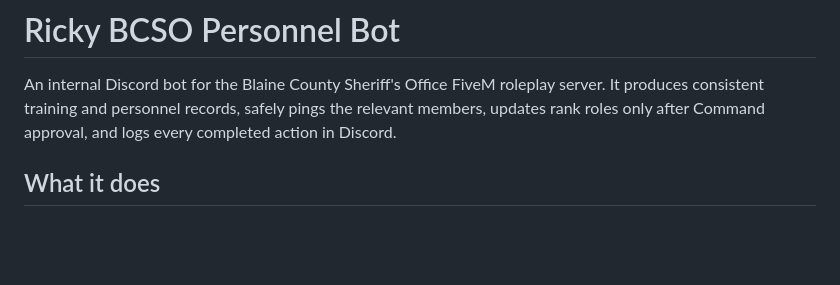
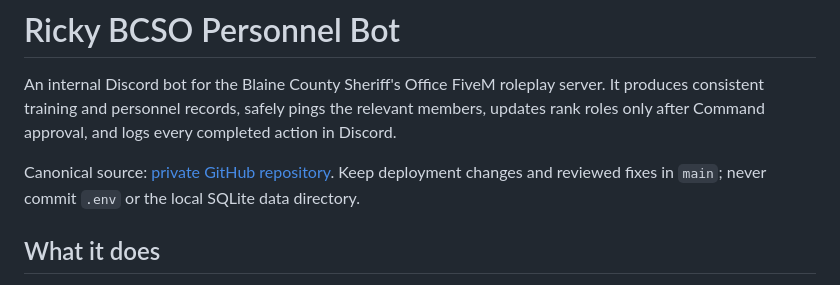
Before and after one commit to union95bb2/bcso-ricky-personnel-bot, a Markdown page: README.md, the part around the change. Rendered like a GitHub page; blank space fills up the shorter version.

Commit message:
Document GitHub as the canonical source

```diff
--- a/README.md
+++ b/README.md
@@ -1,6 +1,8 @@
 # Ricky BCSO Personnel Bot
 
 An internal Discord bot for the Blaine County Sheriff's Office FiveM roleplay server. It produces consistent training and personnel records, safely pings the relevant members, updates rank roles only after Command approval, and logs every completed action in Discord.
+
+Canonical source: [private GitHub repository](https://github.com/union95bb2/bcso-ricky-personnel-bot). Keep deployment changes and reviewed fixes in `main`; never commit `.env` or the local SQLite data directory.
 
 ## What it does
 
```
